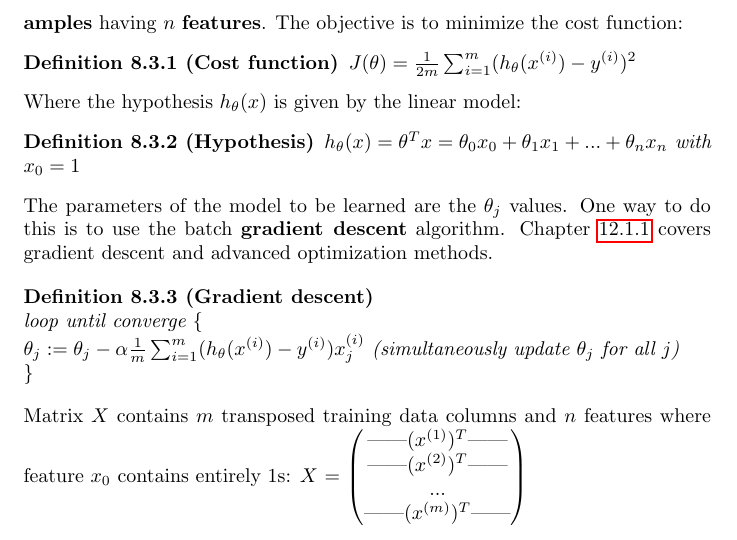
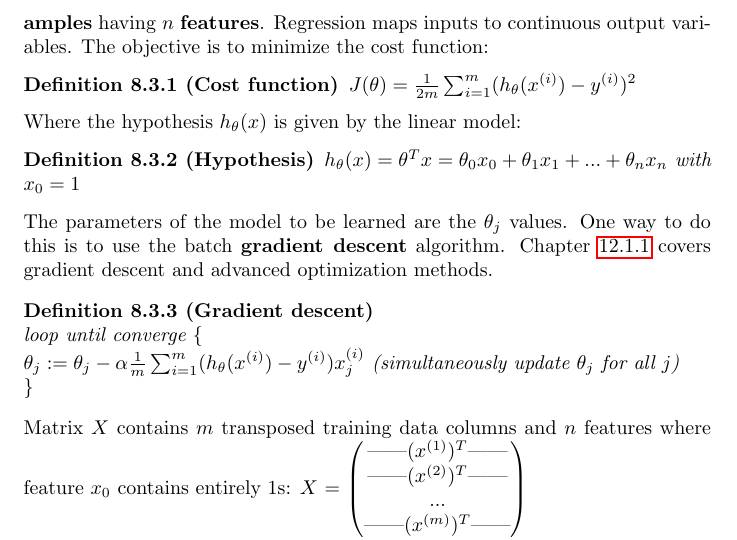
Before and after one commit to karimif/ai_notes, a LaTeX thesis (notes.tex): part of page 43 of 100, cut at the place of the change. Compiled offline with pdfLaTeX.

Commit message:
New definition of regression

```diff
--- a/notes.tex
+++ b/notes.tex
@@ -1764,7 +1764,9 @@ One important property of decision trees is that it is possible for a human to u
 
 
 \section{Linear regression}
-{\bf Linear regression} computes a linear regression function for $m$ {\bf training examples} having $n$ {\bf features}. The objective is to minimize the cost function:
+{\bf Linear regression} computes a linear regression function for $m$ {\bf training examples} having $n$ {\bf features}.
+Regression maps inputs to continuous output variables.
+The objective is to minimize the cost function:
 \begin{definition}[Cost function]
 $J(\theta) = \frac{1}{2m}\sum_{i=1}^m(h_\theta(x^{(i)})-y^{(i)})^2$
 \end{definition}
```
